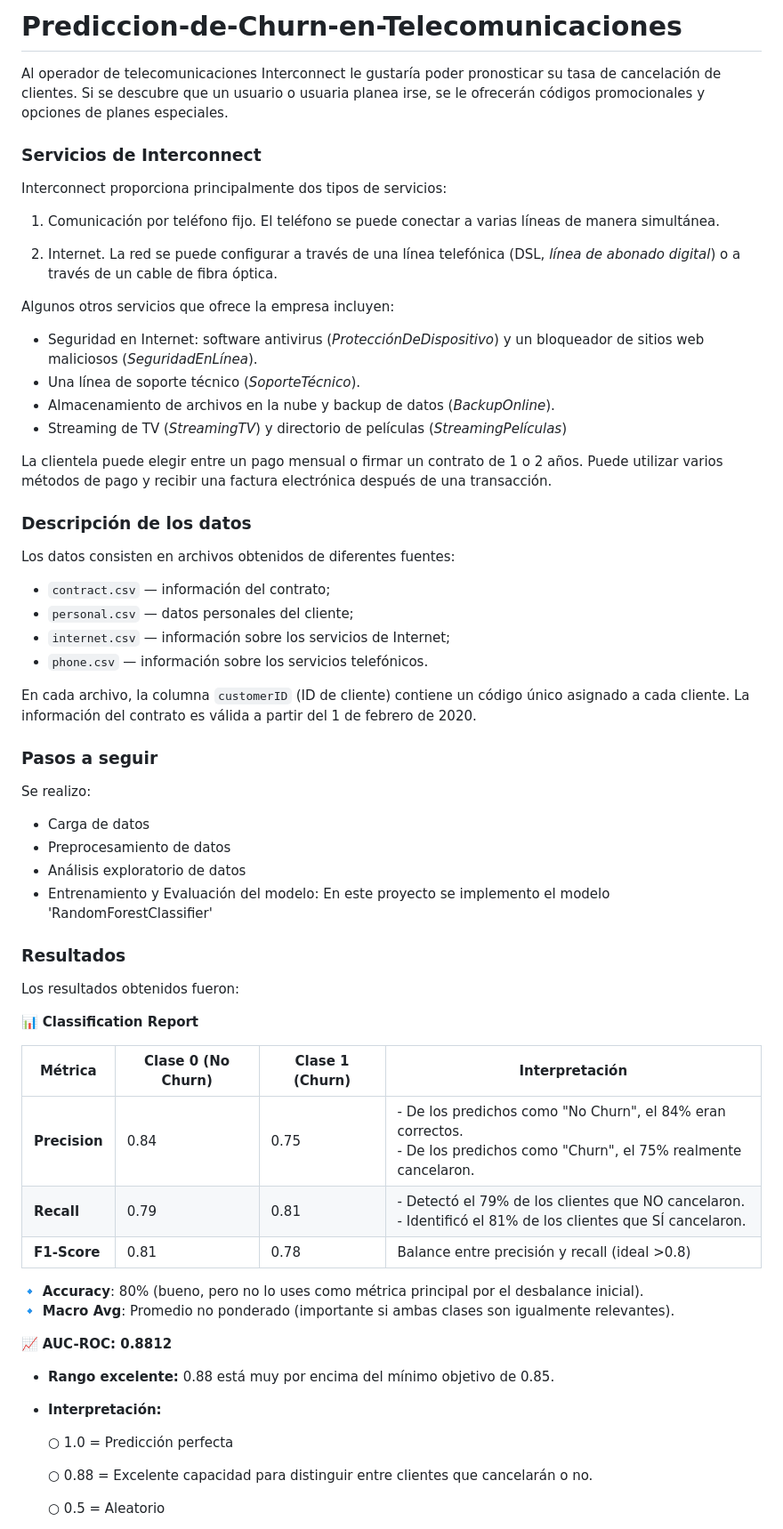
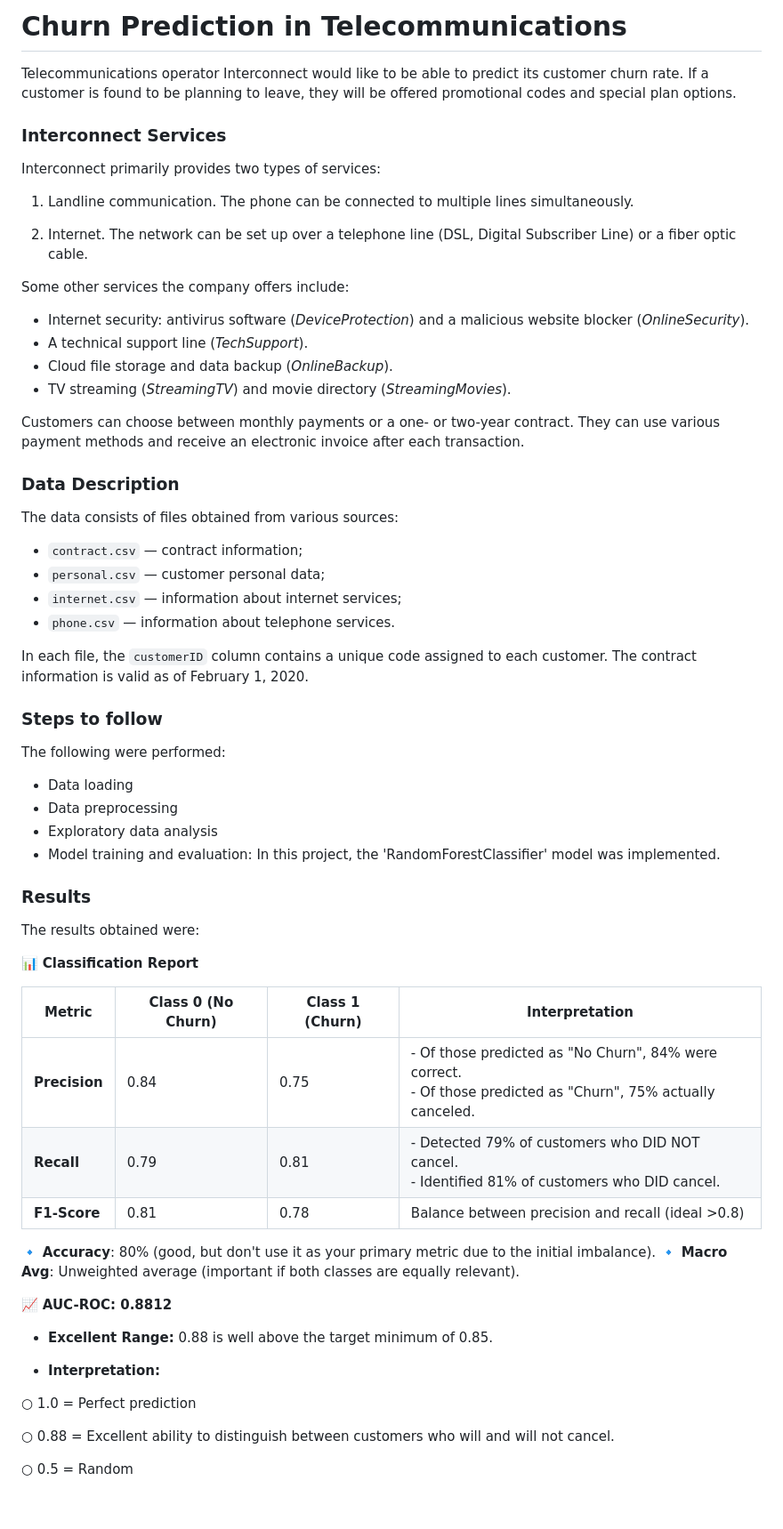
Before and after one commit to EnyaBarroso/Churn-prediction-in-telecommunications, a Markdown page: README.md, the part around one of its changes. Shown at 89% size. Rendered like a GitHub page; blank space fills up the shorter version.

```diff
--- a/README.md
+++ b/README.md
@@ -1,68 +1,68 @@
-# Prediccion-de-Churn-en-Telecomunicaciones
-Al operador de telecomunicaciones Interconnect le gustaría poder pronosticar su tasa de cancelación de clientes. Si se descubre que un usuario o usuaria planea irse, se le ofrecerán códigos promocionales y opciones de planes especiales.
+# Churn Prediction in Telecommunications
+Telecommunications operator Interconnect would like to be able to predict its customer churn rate. If a customer is found to be planning to leave, they will be offered promotional codes and special plan options.
 
-### Servicios de Interconnect
+### Interconnect Services
 
-Interconnect proporciona principalmente dos tipos de servicios:
+Interconnect primarily provides two types of services:
 
-1. Comunicación por teléfono fijo. El teléfono se puede conectar a varias líneas de manera simultánea.
+1. Landline communication. The phone can be connected to multiple lines simultaneously.
 
-2. Internet. La red se puede configurar a través de una línea telefónica (DSL, *línea de abonado digital*) o a través de un cable de fibra óptica.
+2. Internet. The network can be set up over a telephone line (DSL, Digital Subscriber Line) or a fiber optic cable.
 
-Algunos otros servicios que ofrece la empresa incluyen:
+Some other services the company offers include:
 
-- Seguridad en Internet: software antivirus (*ProtecciónDeDispositivo*) y un bloqueador de sitios web maliciosos (*SeguridadEnLínea*).
-- Una línea de soporte técnico (*SoporteTécnico*).
-- Almacenamiento de archivos en la nube y backup de datos (*BackupOnline*).
-- Streaming de TV (*StreamingTV*) y directorio de películas (*StreamingPelículas*)
+- Internet security: antivirus software (*DeviceProtection*) and a malicious website blocker (*OnlineSecurity*).
+- A technical support line (*TechSupport*).
+- Cloud file storage and data backup (*OnlineBackup*).
+- TV streaming (*StreamingTV*) and movie directory (*StreamingMovies*).
 
-La clientela puede elegir entre un pago mensual o firmar un contrato de 1 o 2 años. Puede utilizar varios métodos de pago y recibir una factura electrónica después de una transacción.
+Customers can choose between monthly payments or a one- or two-year contract. They can use various payment methods and receive an electronic invoice after each transaction.
 
-### Descripción de los datos
+### Data Description
 
-Los datos consisten en archivos obtenidos de diferentes fuentes:
+The data consists of files obtained from various sources:
 
-- `contract.csv` — información del contrato;
-- `personal.csv` — datos personales del cliente;
-- `internet.csv` — información sobre los servicios de Internet;
-- `phone.csv` — información sobre los servicios telefónicos.
+- `contract.csv` — contract information;
+- `personal.csv` — customer personal data;
+- `internet.csv` — information about internet services;
+- `phone.csv` — information about telephone services.
 
-En cada archivo, la columna `customerID` (ID de cliente) contiene un código único asignado a cada cliente. La información del contrato es válida a partir del 1 de febrero de 2020.
+In each file, the `customerID` column contains a unique code assigned to each customer. The contract information is valid as of February 1, 2020.
 
-### Pasos a seguir
+### Steps to follow
 
-Se realizo:
+The following were performed:
 
-- Carga de datos
-- Preprocesamiento de datos
-- Análisis exploratorio de datos
-- Entrenamiento y Evaluación del modelo: En este proyecto se implemento el modelo 'RandomForestClassifier'
+- Data loading
+- Data preprocessing
+- Exploratory data analysis
+- Model training and evaluation: In this project, the 'RandomForestClassifier' model was implemented.
 
-### Resultados
+### Results
 
-Los resultados obtenidos fueron:
+The results obtained were:
 
 📊 **Classification Report**
 
-| Métrica       | Clase 0 (No Churn) | Clase 1 (Churn) | Interpretación |
-|---------------|--------------------|-----------------|----------------|
-| **Precision** | 0.84               | 0.75            | - De los predichos como "No Churn", el 84% eran correctos.<br>- De los predichos como "Churn", el 75% realmente cancelaron. |
-| **Recall**    | 0.79               | 0.81            | - Detectó el 79% de los clientes que NO cancelaron.<br>- Identificó el 81% de los clientes que SÍ cancelaron. |
-| **F1-Score**  | 0.81               | 0.78            | Balance entre precisión y recall (ideal >0.8) |
+| Metric | Class 0 (No Churn) | Class 1 (Churn) | Interpretation |
+|---------------|--------------------|------------------|----------------|
+| **Precision** | 0.84 | 0.75 | - Of those predicted as "No Churn", 84% were correct.<br>- Of those predicted as "Churn", 75% actually canceled. |
+| **Recall** | 0.79 | 0.81 | - Detected 79% of customers who DID NOT cancel.<br>- Identified 81% of customers who DID cancel. |
+| **F1-Score** | 0.81 | 0.78 | Balance between precision and recall (ideal >0.8) |
 
-🔹 **Accuracy**: 80% (bueno, pero no lo uses como métrica principal por el desbalance inicial).
-🔹 **Macro Avg**: Promedio no ponderado (importante si ambas clases son igualmente relevantes).
+🔹 **Accuracy**: 80% (good, but don't use it as your primary metric due to the initial imbalance).
+🔹 **Macro Avg**: Unweighted average (important if both classes are equally relevant).
 
 
 📈 **AUC-ROC: 0.8812**
 
-- **Rango excelente:** 0.88 está muy por encima del mínimo objetivo de 0.85.
+- **Excellent Range:** 0.88 is well above the target minimum of 0.85.
 
-- **Interpretación:**
+- **Interpretation:**
 
-    ○ 1.0 = Predicción perfecta
+○ 1.0 = Perfect prediction
 
-    ○ 0.88 = Excelente capacidad para distinguir entre clientes que cancelarán o no.
+○ 0.88 = Excellent ability to distinguish between customers who will and will not cancel.
 
-    ○ 0.5 = Aleatorio
+○ 0.5 = Random
 
```
Also changed, not shown: other parts of README.md (+27 -28 lines).
